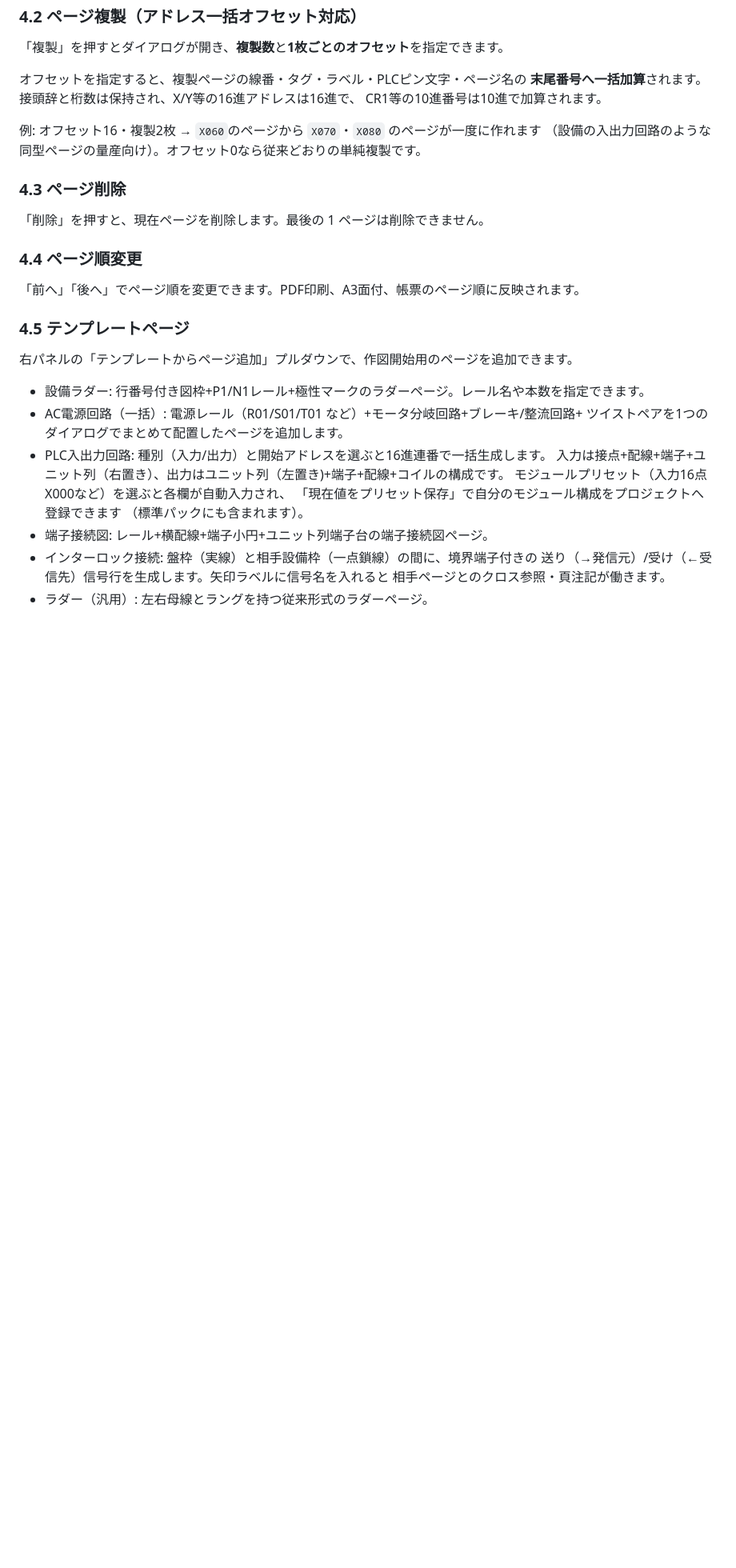
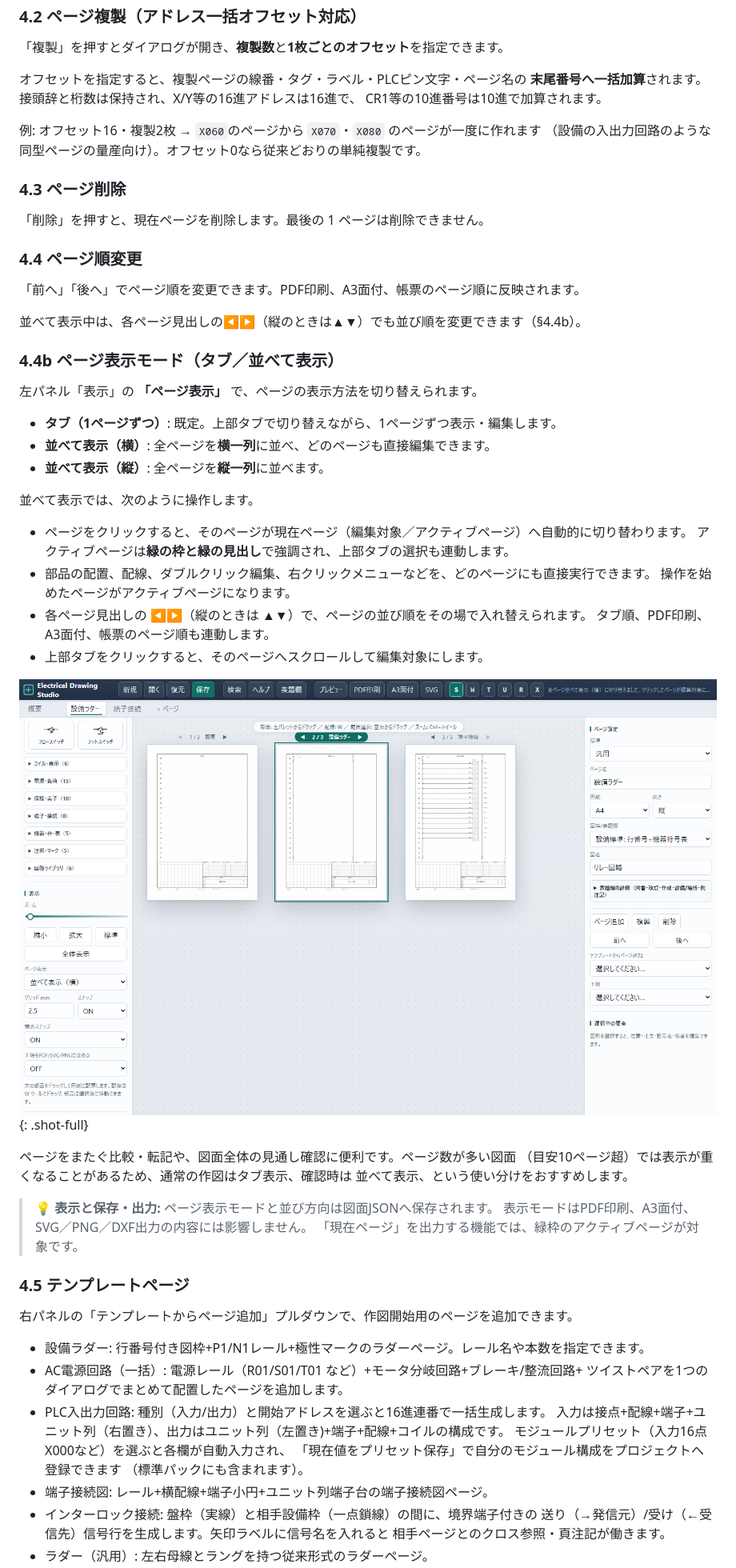
Before and after one commit to oltotlo79-rgb/AutoCAD_codex, a Markdown page: docs/manual.md, the part around the change printed below. Shown: that part at 80% size. Rendered like a GitHub page; pictures changed too: docs/images/manual/29-page-view-modes.png (added); blank space fills up the shorter version.

Commit message:
docs: update manual and add clickable PDF TOC

```diff
--- a/docs/manual.md
+++ b/docs/manual.md
@@ -174,6 +181,36 @@ CR1等の10進番号は10進で加算されます。
 ### 4.4 ページ順変更
 
 「前へ」「後へ」でページ順を変更できます。PDF印刷、A3面付、帳票のページ順に反映されます。
+
+並べて表示中は、各ページ見出しの◀▶（縦のときは▲▼）でも並び順を変更できます（§4.4b）。
+
+### 4.4b ページ表示モード（タブ／並べて表示）
+
+左パネル「表示」の **「ページ表示」** で、ページの表示方法を切り替えられます。
+
+- **タブ（1ページずつ）**: 既定。上部タブで切り替えながら、1ページずつ表示・編集します。
+- **並べて表示（横）**: 全ページを**横一列**に並べ、どのページも直接編集できます。
+- **並べて表示（縦）**: 全ページを**縦一列**に並べます。
+
+並べて表示では、次のように操作します。
+
+- ページをクリックすると、そのページが現在ページ（編集対象／アクティブページ）へ自動的に切り替わります。
+  アクティブページは**緑の枠と緑の見出し**で強調され、上部タブの選択も連動します。
+- 部品の配置、配線、ダブルクリック編集、右クリックメニューなどを、どのページにも直接実行できます。
+  操作を始めたページがアクティブページになります。
+- 各ページ見出しの **◀▶**（縦のときは **▲▼**）で、ページの並び順をその場で入れ替えられます。
+  タブ順、PDF印刷、A3面付、帳票のページ順も連動します。
+- 上部タブをクリックすると、そのページへスクロールして編集対象にします。
+
+![ページ表示モード（横）](images/manual/29-page-view-modes.png "図4-1 ページ表示モードの「並べて表示（横）」。全ページを横一列に表示し、緑の見出しと枠で編集対象を示します。見出しの◀▶で並び順を変更できます。"){: .shot-full}
+
+ページをまたぐ比較・転記や、図面全体の見通し確認に便利です。ページ数が多い図面
+（目安10ページ超）では表示が重くなることがあるため、通常の作図はタブ表示、確認時は
+並べて表示、という使い分けをおすすめします。
+
+> 💡 **表示と保存・出力:** ページ表示モードと並び方向は図面JSONへ保存されます。
+> 表示モードはPDF印刷、A3面付、SVG／PNG／DXF出力の内容には影響しません。
+> 「現在ページ」を出力する機能では、緑枠のアクティブページが対象です。
 
 ### 4.5 テンプレートページ
 
```
Also changed, not shown: other parts of docs/manual.md (+22 -14 lines), 1 other file.
